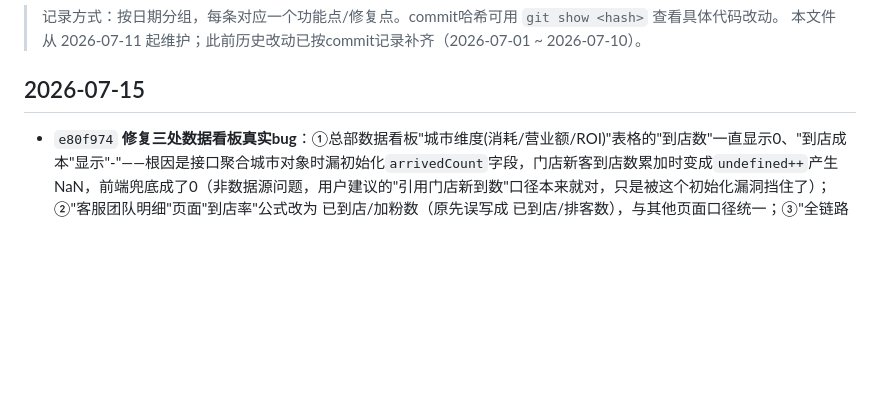
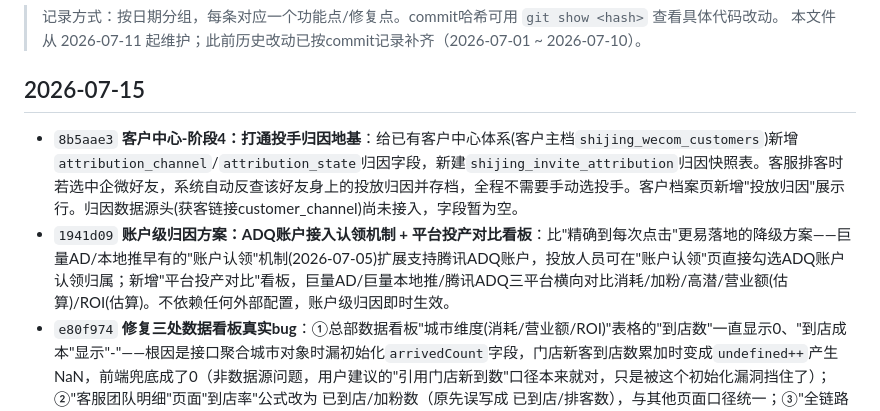
Before and after one commit to a729355190-creator/CRM-shijing, a Markdown page: CHANGELOG.md, the part around the change. Drawn GitHub-style; blank space fills up the shorter version.

Commit message:
docs: 补充归因地基与账户级归因方案的CHANGELOG记录

```diff
--- a/CHANGELOG.md
+++ b/CHANGELOG.md
@@ -4,6 +4,8 @@
 > 本文件从 2026-07-11 起维护；此前历史改动已按commit记录补齐（2026-07-01 ~ 2026-07-10）。
 
 ## 2026-07-15
+- `8b5aae3` **客户中心-阶段4：打通投手归因地基**：给已有客户中心体系(客户主档`shijing_wecom_customers`)新增`attribution_channel`/`attribution_state`归因字段，新建`shijing_invite_attribution`归因快照表。客服排客时若选中企微好友，系统自动反查该好友身上的投放归因并存档，全程不需要手动选投手。客户档案页新增"投放归因"展示行。归因数据源头(获客链接customer_channel)尚未接入，字段暂为空。
+- `1941d09` **账户级归因方案：ADQ账户接入认领机制 + 平台投产对比看板**：比"精确到每次点击"更易落地的降级方案——巨量AD/本地推早有的"账户认领"机制(2026-07-05)扩展支持腾讯ADQ账户，投放人员可在"账户认领"页直接勾选ADQ账户认领归属；新增"平台投产对比"看板，巨量AD/巨量本地推/腾讯ADQ三平台横向对比消耗/加粉/高潜/营业额(估算)/ROI(估算)。不依赖任何外部配置，账户级归因即时生效。
 - `e80f974` **修复三处数据看板真实bug**：①总部数据看板"城市维度(消耗/营业额/ROI)"表格的"到店数"一直显示0、"到店成本"显示"-"——根因是接口聚合城市对象时漏初始化`arrivedCount`字段，门店新客到店数累加时变成`undefined++`产生NaN，前端兜底成了0（非数据源问题，用户建议的"引用门店新到数"口径本来就对，只是被这个初始化漏洞挡住了）；②"客服团队明细"页面"到店率"公式改为 已到店/加粉数（原先误写成 已到店/排客数），与其他页面口径统一；③"全链路看板"营业额此前用的是客户全生命周期累计总额（跟选7天还是30天无关，固定返回同一个数），改为只统计当前时间窗口内的到店事件营业额，客单价/ROI等衍生指标随之修正。
 - `19e3ffa` **接入腾讯广告(ADQ)真实数据同步**：新增独立的OAuth授权+token管理模块，渠道分析页"腾讯ADQ"标签从"待授权"占位改为真实数据展示。已实测账户(长沙净须美容有限公司)30天历史消耗/曝光/点击/转化数据回填成功。
 - `b582061` **修复本地推"高潜成交(预付定金)"一直显示0的问题**：此前代码把该字段硬编码为0（旧注释误判"巨量原生接口拿不到"）。实测证实巨量线索明细接口返回的每条线索都带`component_event_type_tags`标签数组，其中`196`即代表命中"预付定金"深度转化节点，数据其实一直都在，只是代码没解析。现改为按天统计含196标签的线索条数写入高潜成交，历史数据已补齐验证。
```
